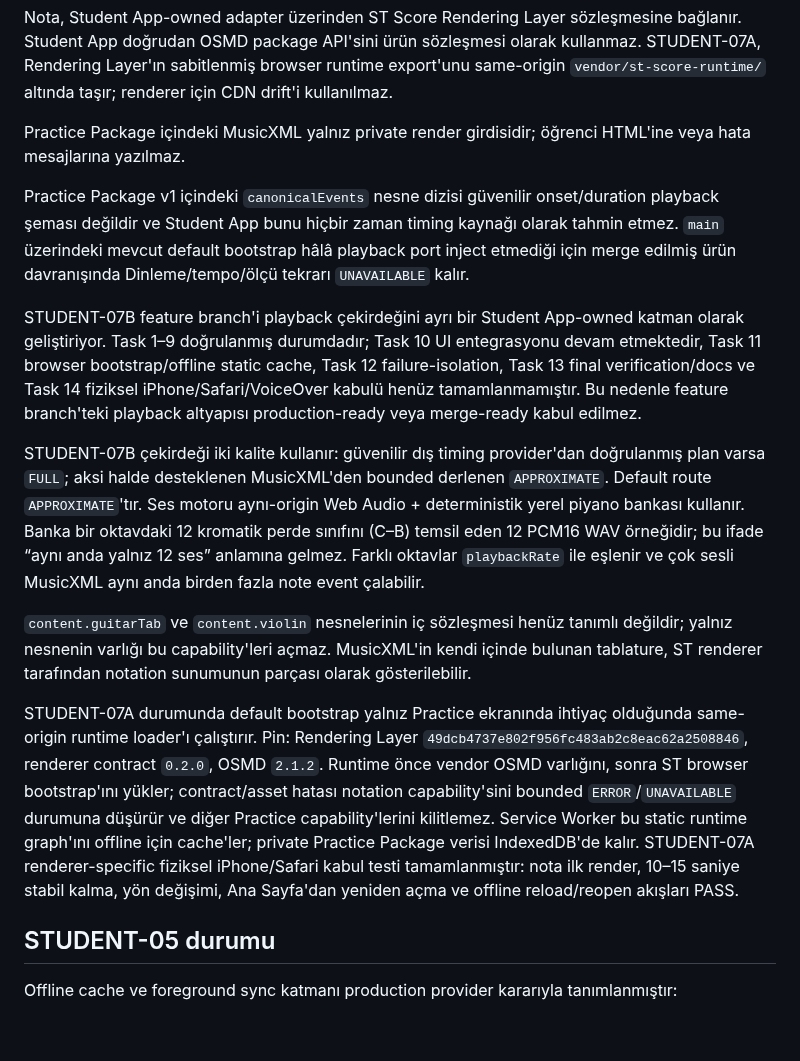
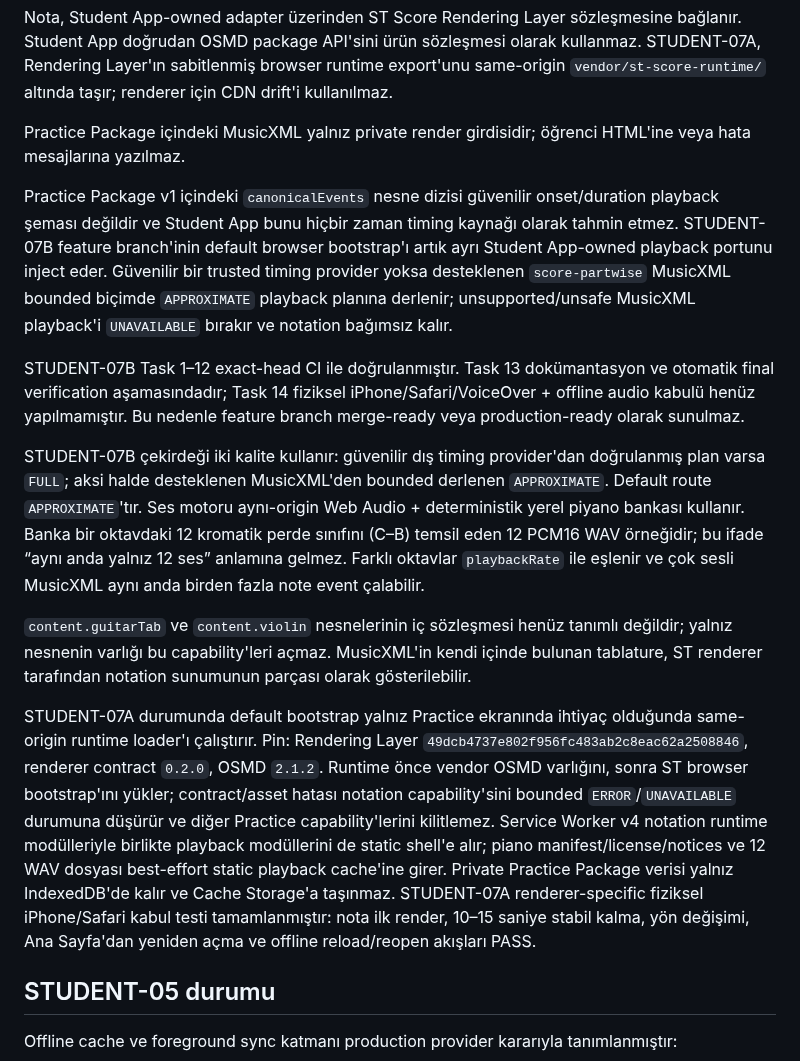
Before and after one commit to khfy7wpr5p-maker/st-student-app, a Markdown page: README.md, the part around the change. Rendered like a GitHub page; blank space fills up the shorter version.

Commit message:
docs: align README with STUDENT-07B runtime

```diff
--- a/README.md
+++ b/README.md
@@ -61,15 +61,15 @@ Nota, Student App-owned adapter üzerinden ST Score Rendering Layer sözleşmesi
 
 Practice Package içindeki MusicXML yalnız private render girdisidir; öğrenci HTML'ine veya hata mesajlarına yazılmaz.
 
-Practice Package v1 içindeki `canonicalEvents` nesne dizisi güvenilir onset/duration playback şeması değildir ve Student App bunu hiçbir zaman timing kaynağı olarak tahmin etmez. `main` üzerindeki mevcut default bootstrap hâlâ playback port inject etmediği için merge edilmiş ürün davranışında Dinleme/tempo/ölçü tekrarı `UNAVAILABLE` kalır.
+Practice Package v1 içindeki `canonicalEvents` nesne dizisi güvenilir onset/duration playback şeması değildir ve Student App bunu hiçbir zaman timing kaynağı olarak tahmin etmez. STUDENT-07B feature branch'inin default browser bootstrap'ı artık ayrı Student App-owned playback portunu inject eder. Güvenilir bir trusted timing provider yoksa desteklenen `score-partwise` MusicXML bounded biçimde `APPROXIMATE` playback planına derlenir; unsupported/unsafe MusicXML playback'i `UNAVAILABLE` bırakır ve notation bağımsız kalır.
 
-STUDENT-07B feature branch'i playback çekirdeğini ayrı bir Student App-owned katman olarak geliştiriyor. Task 1–9 doğrulanmış durumdadır; Task 10 UI entegrasyonu devam etmektedir, Task 11 browser bootstrap/offline static cache, Task 12 failure-isolation, Task 13 final verification/docs ve Task 14 fiziksel iPhone/Safari/VoiceOver kabulü henüz tamamlanmamıştır. Bu nedenle feature branch'teki playback altyapısı production-ready veya merge-ready kabul edilmez.
+STUDENT-07B Task 1–12 exact-head CI ile doğrulanmıştır. Task 13 dokümantasyon ve otomatik final verification aşamasındadır; Task 14 fiziksel iPhone/Safari/VoiceOver + offline audio kabulü henüz yapılmamıştır. Bu nedenle feature branch merge-ready veya production-ready olarak sunulmaz.
 
 STUDENT-07B çekirdeği iki kalite kullanır: güvenilir dış timing provider'dan doğrulanmış plan varsa `FULL`; aksi halde desteklenen MusicXML'den bounded derlenen `APPROXIMATE`. Default route `APPROXIMATE`'tır. Ses motoru aynı-origin Web Audio + deterministik yerel piyano bankası kullanır. Banka bir oktavdaki 12 kromatik perde sınıfını (C–B) temsil eden 12 PCM16 WAV örneğidir; bu ifade “aynı anda yalnız 12 ses” anlamına gelmez. Farklı oktavlar `playbackRate` ile eşlenir ve çok sesli MusicXML aynı anda birden fazla note event çalabilir.
 
 `content.guitarTab` ve `content.violin` nesnelerinin iç sözleşmesi henüz tanımlı değildir; yalnız nesnenin varlığı bu capability'leri açmaz. MusicXML'in kendi içinde bulunan tablature, ST renderer tarafından notation sunumunun parçası olarak gösterilebilir.
 
-STUDENT-07A durumunda default bootstrap yalnız Practice ekranında ihtiyaç olduğunda same-origin runtime loader'ı çalıştırır. Pin: Rendering Layer `49dcb4737e802f956fc483ab2c8eac62a2508846`, renderer contract `0.2.0`, OSMD `2.1.2`. Runtime önce vendor OSMD varlığını, sonra ST browser bootstrap'ını yükler; contract/asset hatası notation capability'sini bounded `ERROR`/`UNAVAILABLE` durumuna düşürür ve diğer Practice capability'lerini kilitlemez. Service Worker bu static runtime graph'ını offline için cache'ler; private Practice Package verisi IndexedDB'de kalır. STUDENT-07A renderer-specific fiziksel iPhone/Safari kabul testi tamamlanmıştır: nota ilk render, 10–15 saniye stabil kalma, yön değişimi, Ana Sayfa'dan yeniden açma ve offline reload/reopen akışları PASS.
+STUDENT-07A durumunda default bootstrap yalnız Practice ekranında ihtiyaç olduğunda same-origin runtime loader'ı çalıştırır. Pin: Rendering Layer `49dcb4737e802f956fc483ab2c8eac62a2508846`, renderer contract `0.2.0`, OSMD `2.1.2`. Runtime önce vendor OSMD varlığını, sonra ST browser bootstrap'ını yükler; contract/asset hatası notation capability'sini bounded `ERROR`/`UNAVAILABLE` durumuna düşürür ve diğer Practice capability'lerini kilitlemez. Service Worker v4 notation runtime modülleriyle birlikte playback modüllerini de static shell'e alır; piano manifest/license/notices ve 12 WAV dosyası best-effort static playback cache'ine girer. Private Practice Package verisi yalnız IndexedDB'de kalır ve Cache Storage'a taşınmaz. STUDENT-07A renderer-specific fiziksel iPhone/Safari kabul testi tamamlanmıştır: nota ilk render, 10–15 saniye stabil kalma, yön değişimi, Ana Sayfa'dan yeniden açma ve offline reload/reopen akışları PASS.
 
 
 ## STUDENT-05 durumu
```
